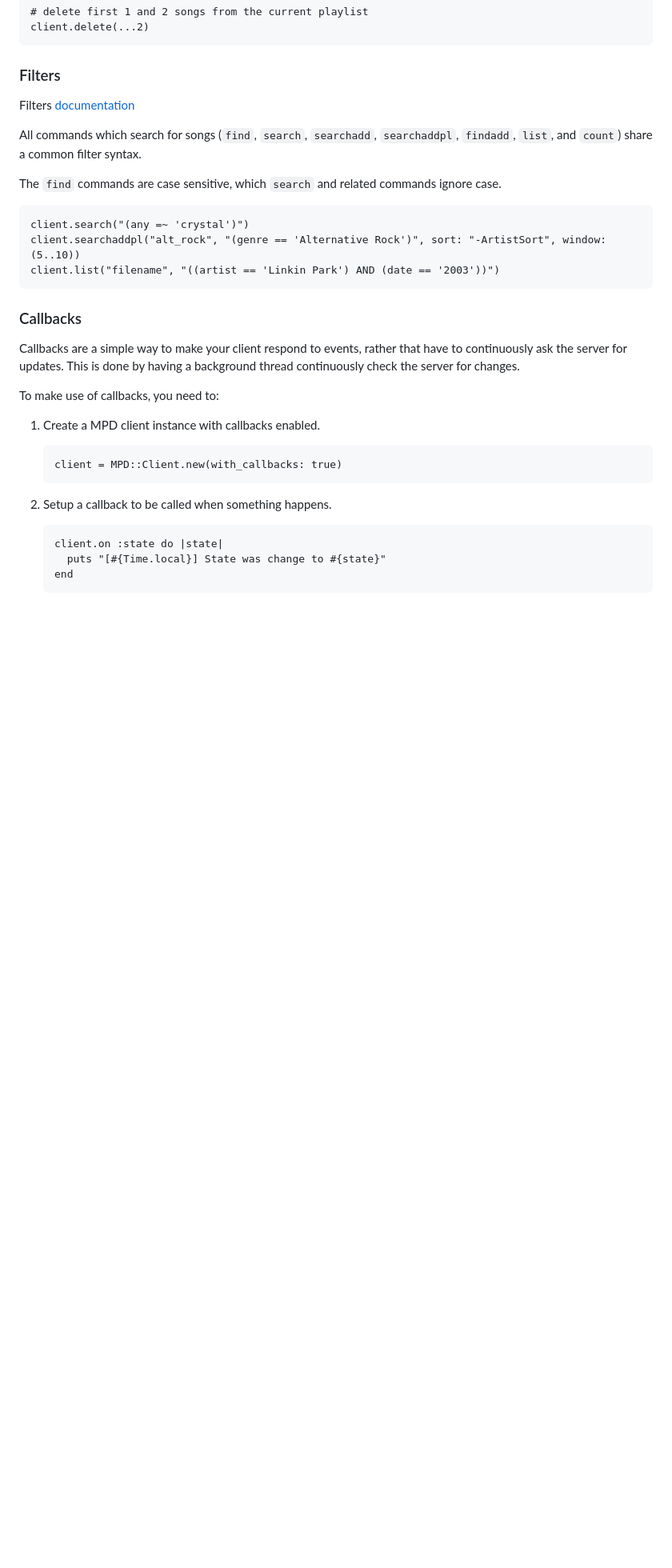
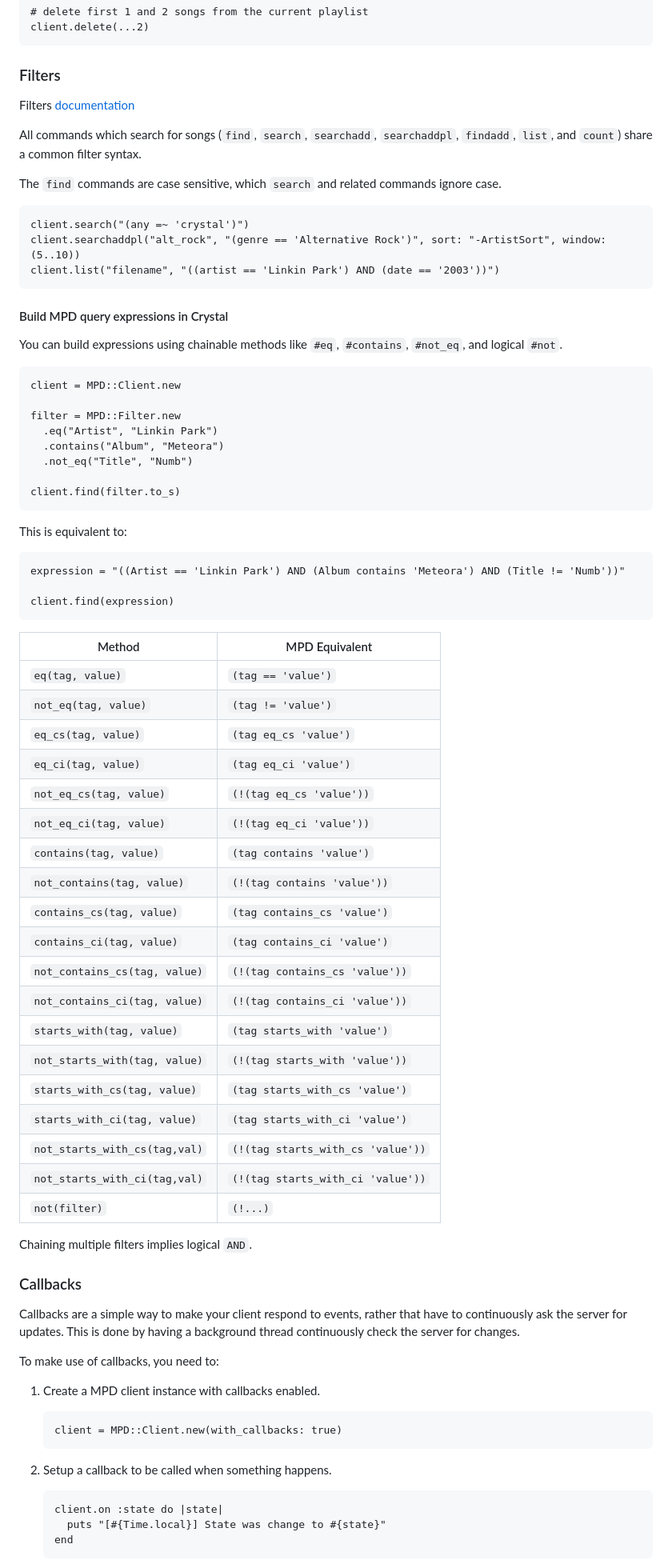
Before and after one commit to mamantoha/crystal_mpd, a Markdown page: README.md, the part around the change. Shown: that part at 80% size. Rendered like a GitHub page; blank space fills up the shorter version.

Commit message:
Build MPD Query Expressions in Crystal

````diff
--- a/README.md
+++ b/README.md
@@ -151,6 +151,53 @@ client.searchaddpl("alt_rock", "(genre == 'Alternative Rock')", sort: "-ArtistSo
 client.list("filename", "((artist == 'Linkin Park') AND (date == '2003'))")
 ```
 
+#### Build MPD query expressions in Crystal
+
+You can build expressions using chainable methods like `#eq`, `#contains`, `#not_eq`, and logical `#not`.
+
+```crystal
+client = MPD::Client.new
+
+filter = MPD::Filter.new
+  .eq("Artist", "Linkin Park")
+  .contains("Album", "Meteora")
+  .not_eq("Title", "Numb")
+
+client.find(filter.to_s)
+```
+
+This is equivalent to:
+
+```crystal
+expression = "((Artist == 'Linkin Park') AND (Album contains 'Meteora') AND (Title != 'Numb'))"
+
+client.find(expression)
+```
+
+| Method                        | MPD Equivalent                    |
+| ----------------------------- | --------------------------------- |
+| `eq(tag, value)`              | `(tag == 'value')`                |
+| `not_eq(tag, value)`          | `(tag != 'value')`                |
+| `eq_cs(tag, value)`           | `(tag eq_cs 'value')`             |
+| `eq_ci(tag, value)`           | `(tag eq_ci 'value')`             |
+| `not_eq_cs(tag, value)`       | `(!(tag eq_cs 'value'))`          |
+| `not_eq_ci(tag, value)`       | `(!(tag eq_ci 'value'))`          |
+| `contains(tag, value)`        | `(tag contains 'value')`          |
+| `not_contains(tag, value)`    | `(!(tag contains 'value'))`       |
+| `contains_cs(tag, value)`     | `(tag contains_cs 'value')`       |
+| `contains_ci(tag, value)`     | `(tag contains_ci 'value')`       |
+| `not_contains_cs(tag, value)` | `(!(tag contains_cs 'value'))`    |
+| `not_contains_ci(tag, value)` | `(!(tag contains_ci 'value'))`    |
+| `starts_with(tag, value)`     | `(tag starts_with 'value')`       |
+| `not_starts_with(tag, value)` | `(!(tag starts_with 'value'))`    |
+| `starts_with_cs(tag, value)`  | `(tag starts_with_cs 'value')`    |
+| `starts_with_ci(tag, value)`  | `(tag starts_with_ci 'value')`    |
+| `not_starts_with_cs(tag,val)` | `(!(tag starts_with_cs 'value'))` |
+| `not_starts_with_ci(tag,val)` | `(!(tag starts_with_ci 'value'))` |
+| `not(filter)`                 | `(!...)`                          |
+
+Chaining multiple filters implies logical `AND`.
+
 ### Callbacks
 
 Callbacks are a simple way to make your client respond to events, rather that have to continuously ask the server for updates. This is done by having a background thread continuously check the server for changes.
````
